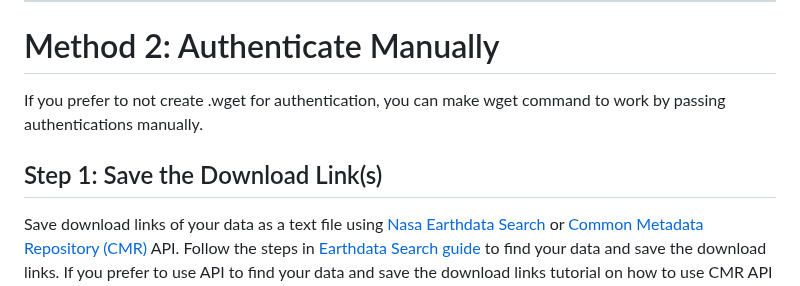
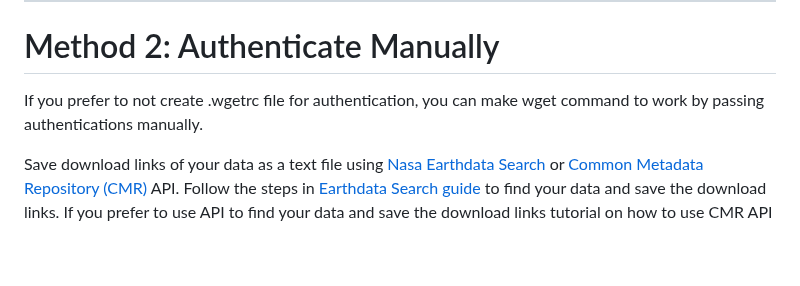
Before and after one commit to nasa/LPDAAC-Data-Resources, a Markdown page: guides/bulk_download_using_wget.md, the part around the change. Rendered like a GitHub page; blank space fills up the shorter version.

Commit message:
Apply suggestions from code review
updates to wget bulk download markdown

```diff
--- a/guides/bulk_download_using_wget.md
+++ b/guides/bulk_download_using_wget.md
@@ -67,9 +67,8 @@ You should now be able to run wget commands to download data directly from the L
 ---
 # Method 2: Authenticate Manually
 
-If you prefer to not create .wget for authentication, you can make wget command to work by passing authentications manually.
+If you prefer to not create .wgetrc file for authentication, you can make wget command to work by passing authentications manually.
 
-## Step 1: Save the Download Link(s)
 
 Save download links of your data as a text file using [Nasa Earthdata Search](https://search.earthdata.nasa.gov/search) or [Common Metadata Repository (CMR)](https://www.earthdata.nasa.gov/eosdis/science-system-description/eosdis-components/cmr) API. Follow the steps in [Earthdata Search guide](https://github.com/nasa/EMIT-Data-Resources/blob/main/guides/Getting_EMIT_Data_using_EarthData_Search.md) to find your data and save the download links. If you prefer to use API to find your data and save the download links tutorial on how to use CMR API can be found [here](https://github.com/nasa/LPDAAC-Data-Resources/blob/main/python/tutorials/Data_Discovery_CMR_API_Request.ipynb).
 
```
